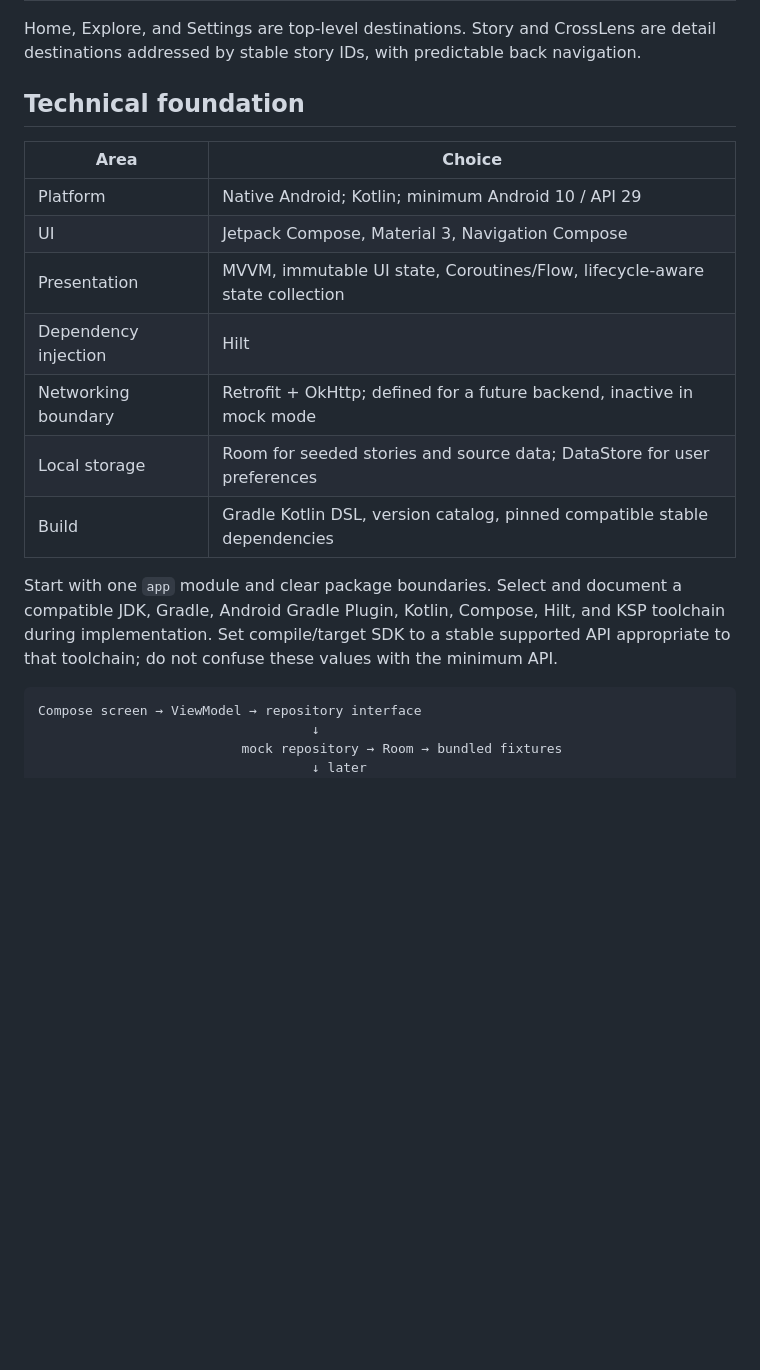
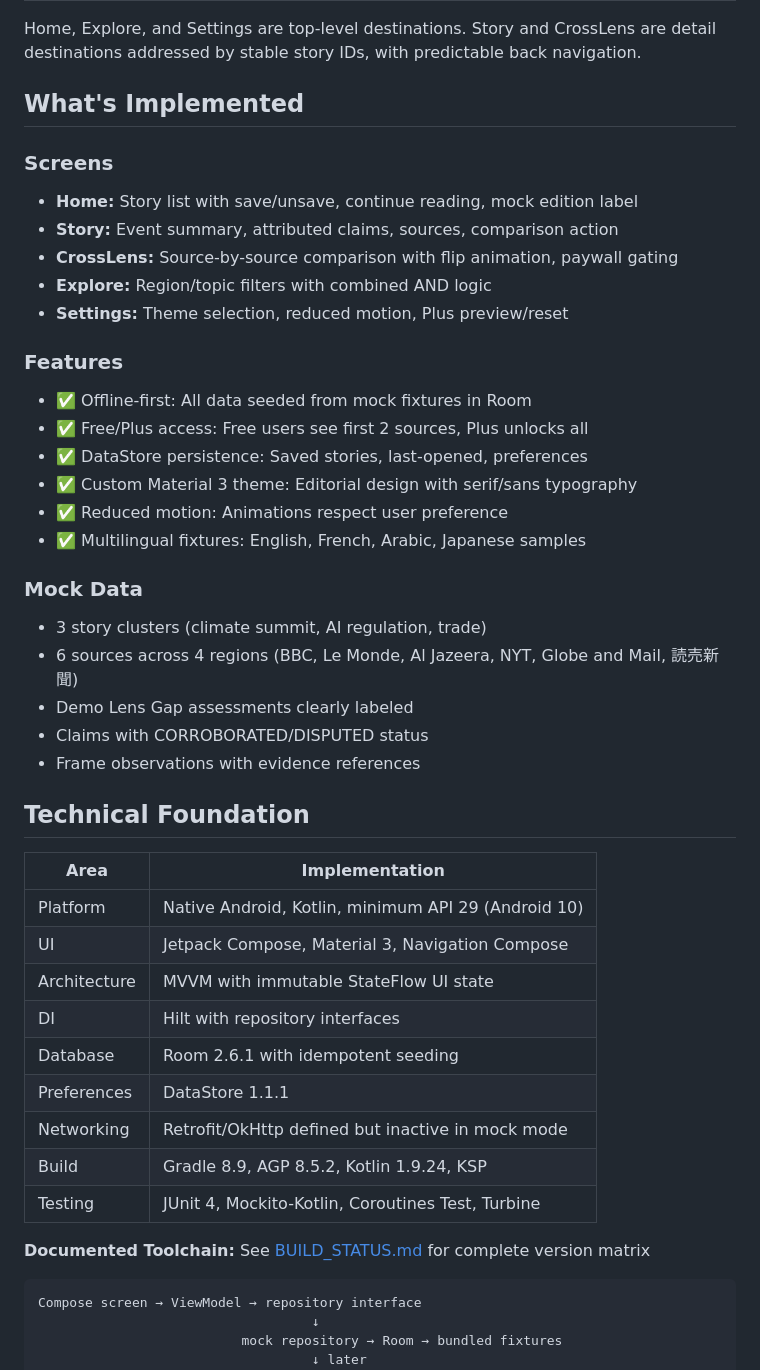
Before and after one commit to Mattjhagen/CrossLens, a Markdown page: README.md, the part around one of its changes. Drawn GitHub-style; blank space fills up the shorter version.

````diff
--- a/README.md
+++ b/README.md
@@ -58,19 +78,45 @@ The first Android skeleton contains a clearly labeled local **Preview Plus** ent
 
 Home, Explore, and Settings are top-level destinations. Story and CrossLens are detail destinations addressed by stable story IDs, with predictable back navigation.
 
-## Technical foundation
+## What's Implemented
 
-| Area | Choice |
+### Screens
+- **Home:** Story list with save/unsave, continue reading, mock edition label
+- **Story:** Event summary, attributed claims, sources, comparison action
+- **CrossLens:** Source-by-source comparison with flip animation, paywall gating
+- **Explore:** Region/topic filters with combined AND logic
+- **Settings:** Theme selection, reduced motion, Plus preview/reset
+
+### Features
+- ✅ Offline-first: All data seeded from mock fixtures in Room
+- ✅ Free/Plus access: Free users see first 2 sources, Plus unlocks all
+- ✅ DataStore persistence: Saved stories, last-opened, preferences
+- ✅ Custom Material 3 theme: Editorial design with serif/sans typography
+- ✅ Reduced motion: Animations respect user preference
+- ✅ Multilingual fixtures: English, French, Arabic, Japanese samples
+
+### Mock Data
+- 3 story clusters (climate summit, AI regulation, trade)
+- 6 sources across 4 regions (BBC, Le Monde, Al Jazeera, NYT, Globe and Mail, 読売新聞)
+- Demo Lens Gap assessments clearly labeled
+- Claims with CORROBORATED/DISPUTED status
+- Frame observations with evidence references
+
+## Technical Foundation
+
+| Area | Implementation |
 | --- | --- |
-| Platform | Native Android; Kotlin; minimum Android 10 / API 29 |
+| Platform | Native Android, Kotlin, minimum API 29 (Android 10) |
 | UI | Jetpack Compose, Material 3, Navigation Compose |
-| Presentation | MVVM, immutable UI state, Coroutines/Flow, lifecycle-aware state collection |
-| Dependency injection | Hilt |
-| Networking boundary | Retrofit + OkHttp; defined for a future backend, inactive in mock mode |
-| Local storage | Room for seeded stories and source data; DataStore for user preferences |
-| Build | Gradle Kotlin DSL, version catalog, pinned compatible stable dependencies |
+| Architecture | MVVM with immutable StateFlow UI state |
+| DI | Hilt with repository interfaces |
+| Database | Room 2.6.1 with idempotent seeding |
+| Preferences | DataStore 1.1.1 |
+| Networking | Retrofit/OkHttp defined but inactive in mock mode |
+| Build | Gradle 8.9, AGP 8.5.2, Kotlin 1.9.24, KSP |
+| Testing | JUnit 4, Mockito-Kotlin, Coroutines Test, Turbine |
 
-Start with one `app` module and clear package boundaries. Select and document a compatible JDK, Gradle, Android Gradle Plugin, Kotlin, Compose, Hilt, and KSP toolchain during implementation. Set compile/target SDK to a stable supported API appropriate to that toolchain; do not confuse these values with the minimum API.
+**Documented Toolchain:** See [BUILD_STATUS.md](docs/BUILD_STATUS.md) for complete version matrix
 
 ```text
 Compose screen → ViewModel → repository interface
````
Also changed, not shown: other parts of README.md (+96 -9 lines), docs/BUILD_STATUS.md (+31 -25 lines), docs/QUALITY_REPORT.md (added, +480 -0 lines).
